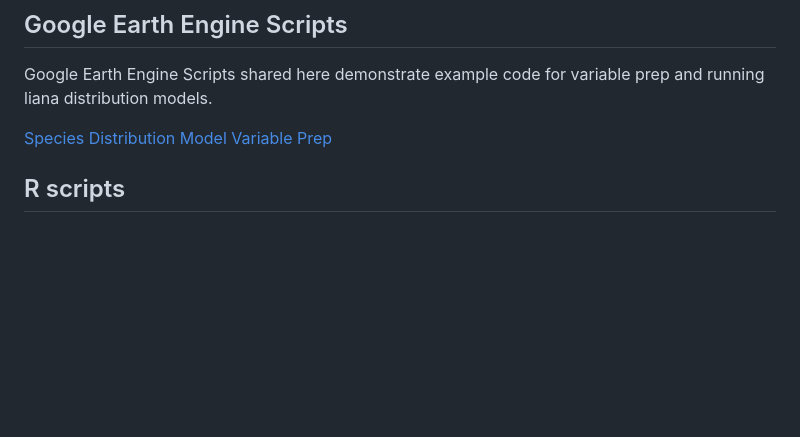
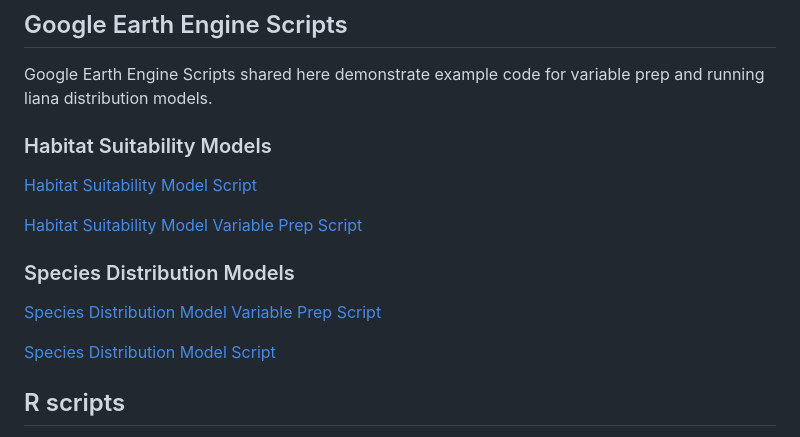
Before and after one commit to jacobdjpeters/nearcticLianaMaps, a Markdown page: README.md, the part around the change. Drawn GitHub-style; blank space fills up the shorter version.

```diff
--- a/README.md
+++ b/README.md
@@ -13,7 +13,17 @@ To view the interactive distribution models on our GEE app, [click here](https:/
 
 Google Earth Engine Scripts shared here demonstrate example code for variable prep and running liana distribution models.
 
-[Species Distribution Model Variable Prep](https://code.earthengine.google.com/ebe391a03339ce974de11ccb8df04809)
+### Habitat Suitability Models
+[Habitat Suitability Model Script](https://code.earthengine.google.com/15ad91462765c04340fd35678dcebfdb)
+
+[Habitat Suitability Model Variable Prep Script](https://code.earthengine.google.com/47588c365b1fa56a5f9cb3272522076c)
+
+### Species Distribution Models
+
+[Species Distribution Model Variable Prep Script](https://code.earthengine.google.com/e5302e3160e102c275609700e4905308)
+
+[Species Distribution Model Script](https://code.earthengine.google.com/3b2289bf907bd8f28082dc199fbdfc1a)
+
 
 ## R scripts
 
```
